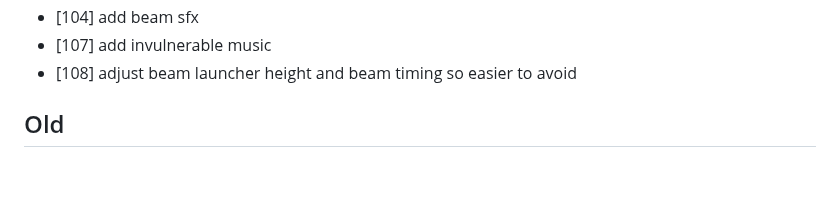
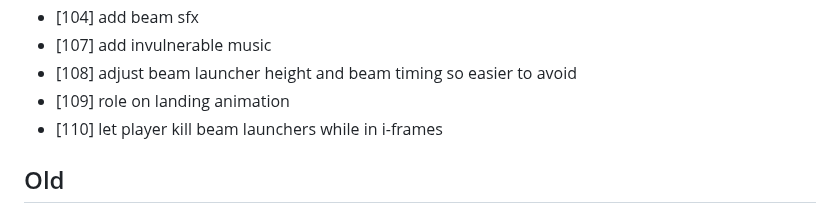
Before and after one commit to ManixI/ludumDare54, a Markdown page: issues.md, the part around the change. GitHub-like rendering; blank space fills up the shorter version.

Commit message:
updated issue tracker

```diff
--- a/issues.md
+++ b/issues.md
@@ -109,6 +109,8 @@
  - [104] add beam sfx
  - [107] add invulnerable music
  - [108] adjust beam launcher height and beam timing so easier to avoid
+ - [109] role on landing animation
+ - [110] let player kill beam launchers while in i-frames
 
 
  ## Old ##
```
